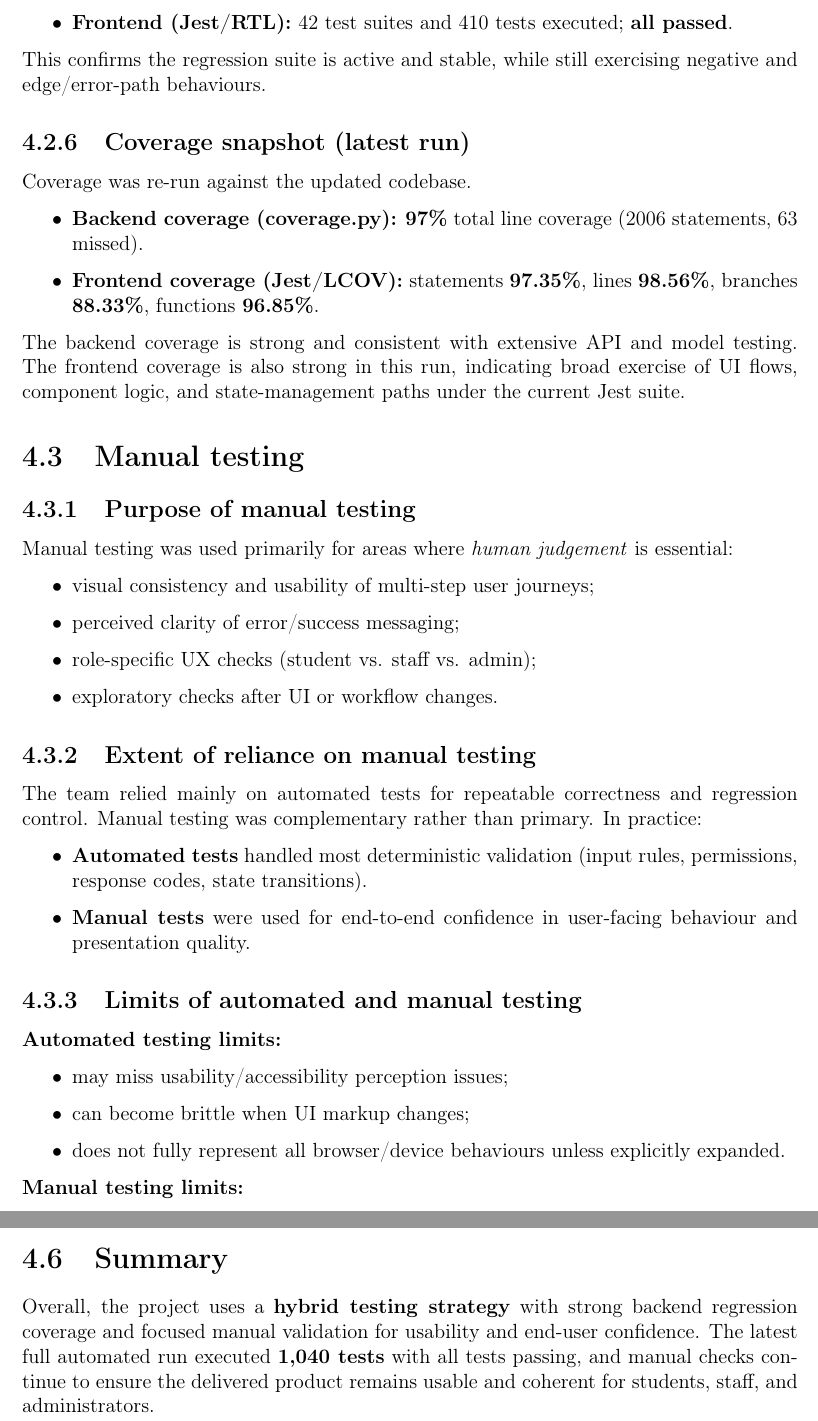
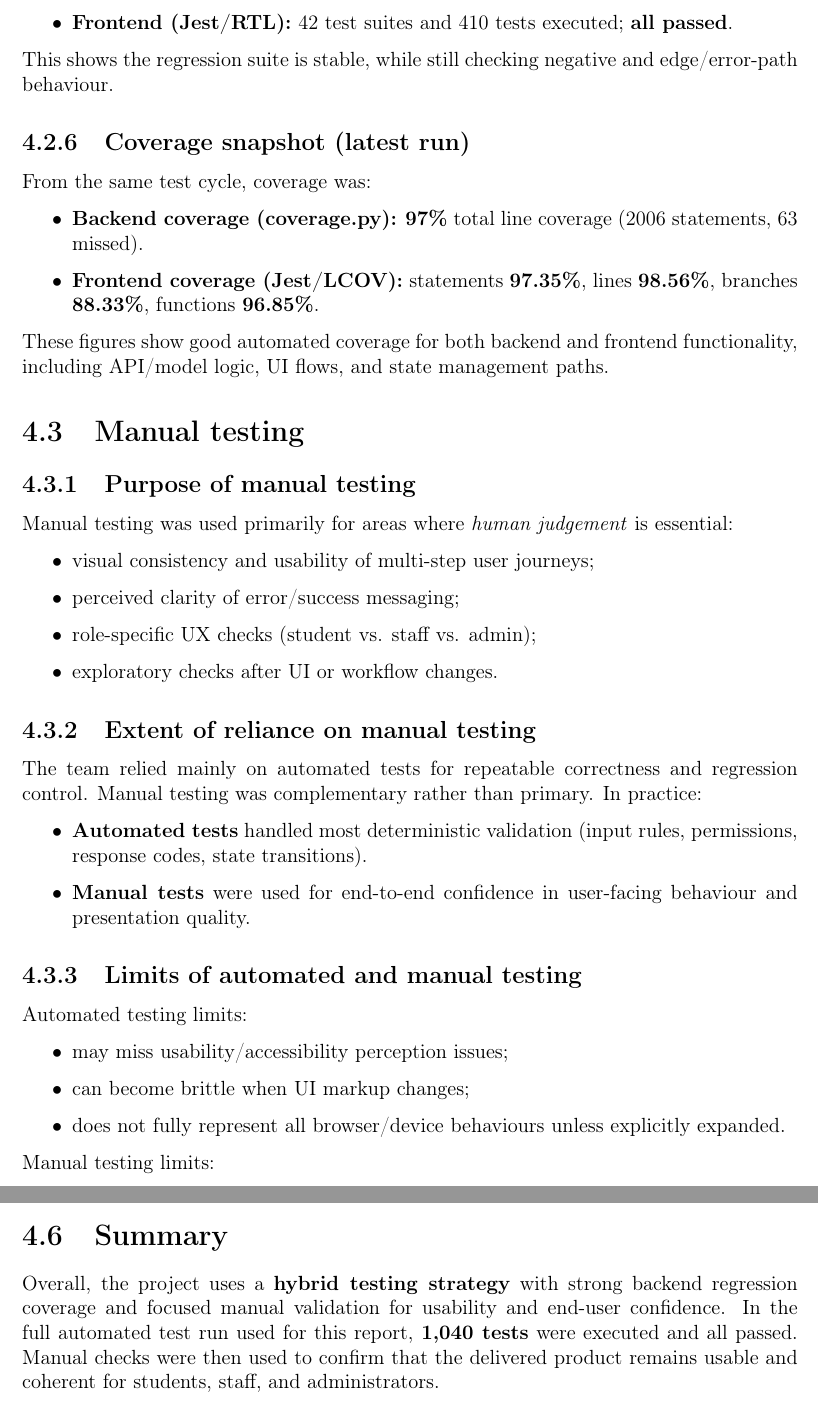
Before and after one commit to Supragroza34/SEG-Major-Group-Project---PackItUpOnly, a LaTeX document (main.tex, which reads chapter04--testing.tex): two parts of pages 22 and 24 of 30, joined at a grey line, cut so that both start at the same text. Compiled offline with pdfLaTeX.

Commit message:
Final Testing Updates

```diff
--- a/chapter04--testing.tex
+++ b/chapter04--testing.tex
@@ -136,17 +136,17 @@ On the most recent full automated runs in this branch:
 	\item \textbf{Frontend (Jest/RTL):} 42 test suites and 410 tests executed; \textbf{all passed}.
 \end{itemize}
 
-This confirms the regression suite is active and stable, while still exercising negative and edge/error-path behaviours.
+This shows the regression suite is stable, while still checking negative and edge/error-path behaviour.
 
 \subsection{Coverage snapshot (latest run)}
 
-Coverage was re-run against the updated codebase.
+From the same test cycle, coverage was:
 \begin{itemize}
 	\item \textbf{Backend coverage (coverage.py):} \textbf{97\%} total line coverage (2006 statements, 63 missed).
 	\item \textbf{Frontend coverage (Jest/LCOV):} statements \textbf{97.35\%}, lines \textbf{98.56\%}, branches \textbf{88.33\%}, functions \textbf{96.85\%}.
 \end{itemize}
 
-The backend coverage is strong and consistent with extensive API and model testing. The frontend coverage is also strong in this run, indicating broad exercise of UI flows, component logic, and state-management paths under the current Jest suite.
+These figures show good automated coverage for both backend and frontend functionality, including API/model logic, UI flows, and state management paths.
 
 \section{Manual testing}
 
@@ -170,14 +170,14 @@ The team relied mainly on automated tests for repeatable correctness and regress
 
 \subsection{Limits of automated and manual testing}
 
-	\textbf{Automated testing limits:}
+	Automated testing limits:
 \begin{itemize}
 	\item may miss usability/accessibility perception issues;
 	\item can become brittle when UI markup changes;
 	\item does not fully represent all browser/device behaviours unless explicitly expanded.
 \end{itemize}
 
-	\textbf{Manual testing limits:}
+	Manual testing limits:
 \begin{itemize}
 	\item slower and harder to repeat at high frequency;
 	\item vulnerable to inconsistent execution between testers;
@@ -260,4 +260,4 @@ MT-10 & Cross-browser smoke test & Run core flows in two modern browsers (login,
 
 \section{Summary}
 
-Overall, the project uses a \textbf{hybrid testing strategy} with strong backend regression coverage and focused manual validation for usability and end-user confidence. The latest full automated run executed \textbf{1,040 tests} with all tests passing, and manual checks continue to ensure the delivered product remains usable and coherent for students, staff, and administrators.
+Overall, the project uses a \textbf{hybrid testing strategy} with strong backend regression coverage and focused manual validation for usability and end-user confidence. In the full automated test run used for this report, \textbf{1,040 tests} were executed and all passed. Manual checks were then used to confirm that the delivered product remains usable and coherent for students, staff, and administrators.
```
Also changed, not shown: chapter04--testing.tex (12 more changed lines).
